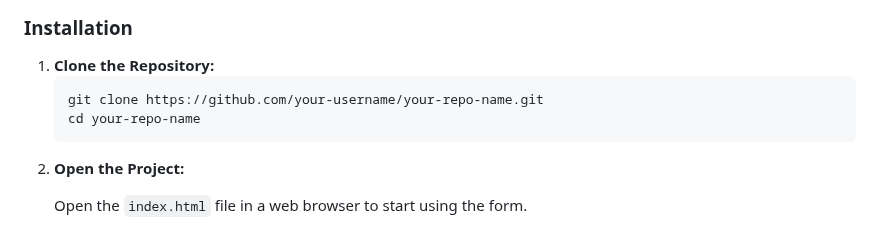
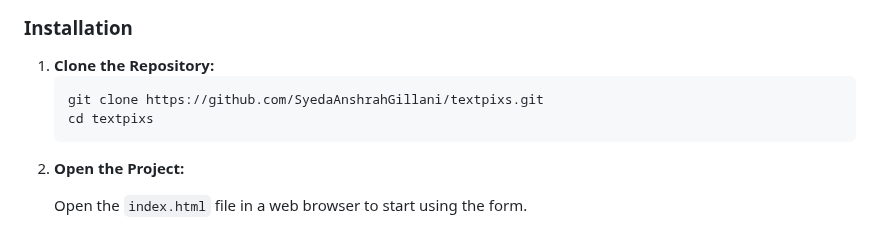
Before and after one commit to SyedaAnshrahGillani/TextPixs, a Markdown page: README.md, the part around the change. Rendered like a GitHub page.

```diff
--- a/README.md
+++ b/README.md
@@ -39,8 +39,8 @@
 <h3>Installation</h3>
 <ol>
     <li><strong>Clone the Repository:</strong>
-        <pre><code>git clone https://github.com/your-username/your-repo-name.git
-cd your-repo-name
+        <pre><code>git clone https://github.com/SyedaAnshrahGillani/textpixs.git
+cd textpixs
 </code></pre>
     </li>
     <li><strong>Open the Project:</strong>
```
